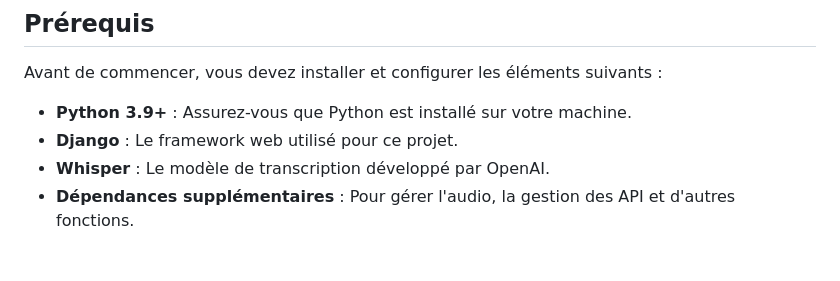
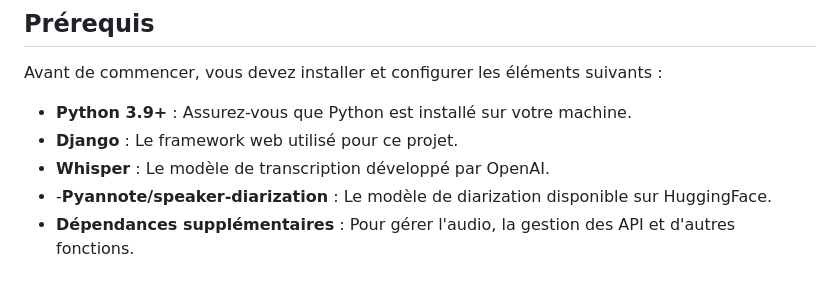
Before and after one commit to Benjamin-Poutout/whisper-transcription-diarization-french-django, a Markdown page: README.md, the part around the change. GitHub-like rendering.

```diff
--- a/README.md
+++ b/README.md
@@ -22,6 +22,7 @@ Avant de commencer, vous devez installer et configurer les éléments suivants :
 - **Python 3.9+** : Assurez-vous que Python est installé sur votre machine.
 - **Django** : Le framework web utilisé pour ce projet.
 - **Whisper** : Le modèle de transcription développé par OpenAI.
+- -**Pyannote/speaker-diarization** : Le modèle de diarization disponible sur HuggingFace.
 - **Dépendances supplémentaires** : Pour gérer l'audio, la gestion des API et d'autres fonctions.
 
 ## Installation
```
